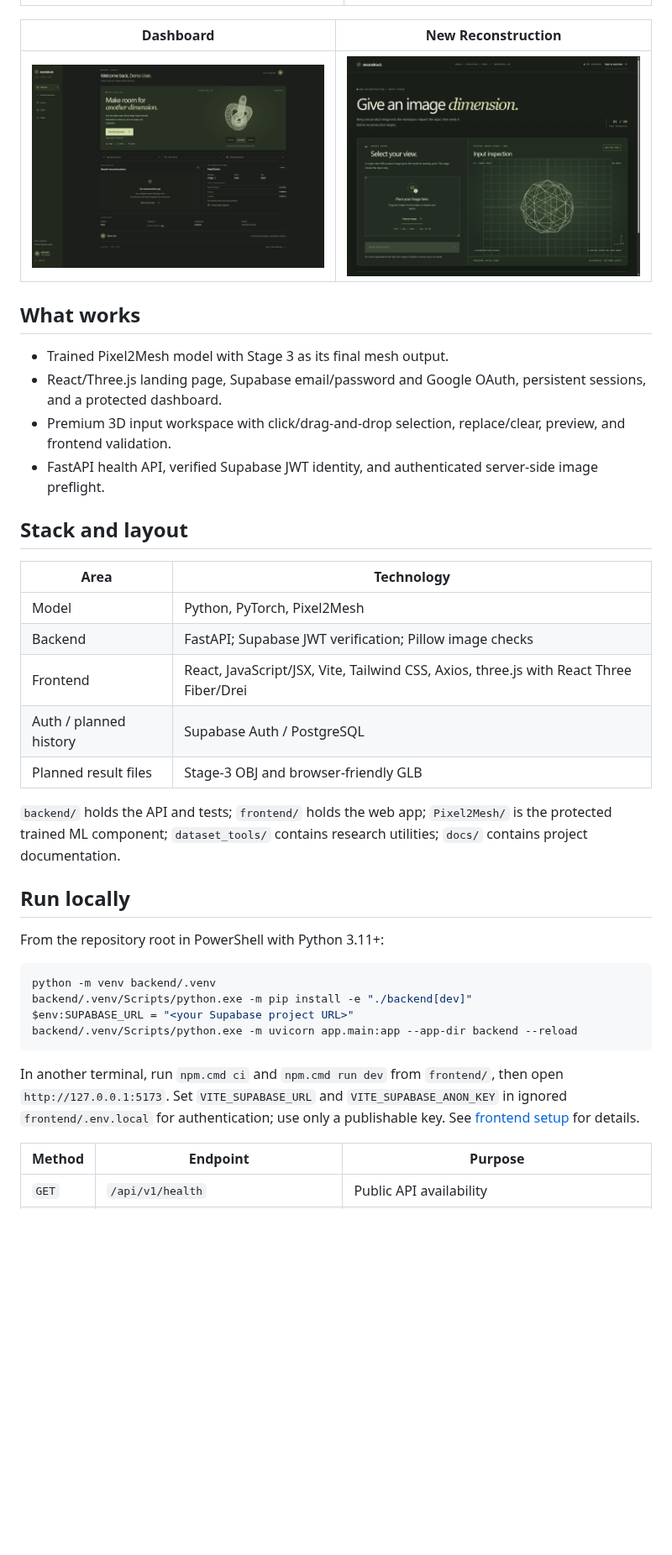
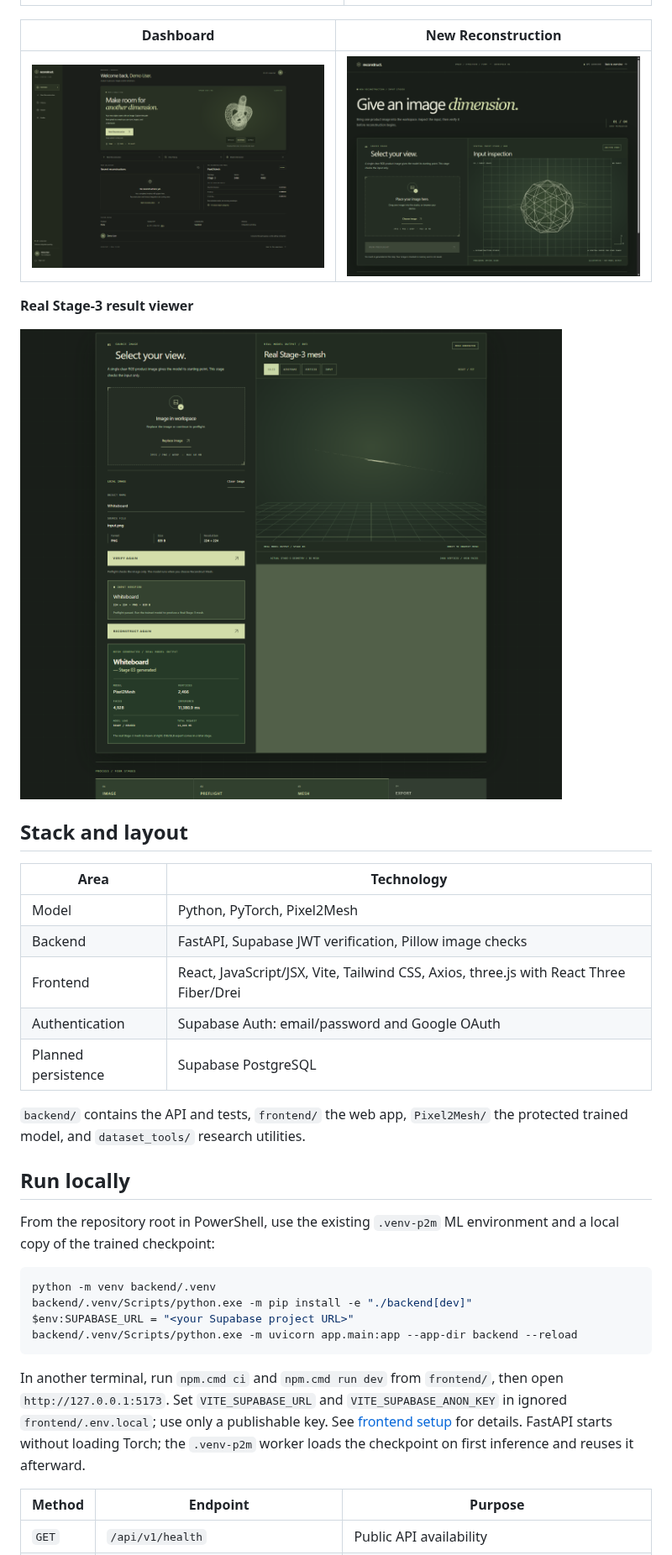
Before and after one commit to kalashmishra21/3d-product-reconstructor, a Markdown page: README.md, the part around one of its changes. Shown at 84% size. Drawn GitHub-style; pictures changed too: assets/readme/result-viewer.png (added); blank space fills up the shorter version.

Commit message:
feat(reconstruction): add real Pixel2Mesh 3D viewer

````diff
--- a/README.md
+++ b/README.md
@@ -20,26 +20,23 @@ The workspace accepts one JPEG, PNG, or WebP image (up to 10 MB), shows its meta
 
-## What works
+**Real Stage-3 result viewer**
 
-- Trained Pixel2Mesh model with Stage 3 as its final mesh output.
-- React/Three.js landing page, Supabase email/password and Google OAuth, persistent sessions, and a protected dashboard.
-- Premium 3D input workspace with click/drag-and-drop selection, replace/clear, preview, and frontend validation.
-- FastAPI health API, verified Supabase JWT identity, and authenticated server-side image preflight.
+![Actual Pixel2Mesh mesh in the authenticated result viewer](assets/readme/result-viewer.png)
 
 ## Stack and layout
 
 | Area | Technology |
 | --- | --- |
 | Model | Python, PyTorch, Pixel2Mesh |
-| Backend | FastAPI; Supabase JWT verification; Pillow image checks |
+| Backend | FastAPI, Supabase JWT verification, Pillow image checks |
 | Frontend | React, JavaScript/JSX, Vite, Tailwind CSS, Axios, three.js with React Three Fiber/Drei |
-| Auth / planned history | Supabase Auth / PostgreSQL |
-| Planned result files | Stage-3 OBJ and browser-friendly GLB |
+| Authentication | Supabase Auth: email/password and Google OAuth |
+| Planned persistence | Supabase PostgreSQL |
 
-`backend/` holds the API and tests; `frontend/` holds the web app; `Pixel2Mesh/` is the protected trained ML component; `dataset_tools/` contains research utilities; `docs/` contains project documentation.
+`backend/` contains the API and tests, `frontend/` the web app, `Pixel2Mesh/` the protected trained model, and `dataset_tools/` research utilities.
 
 ## Run locally
 
-From the repository root in PowerShell with Python 3.11+:
+From the repository root in PowerShell, use the existing `.venv-p2m` ML environment and a local copy of the trained checkpoint:
 
 ```powershell
 python -m venv backend/.venv
@@ -48,7 +45,7 @@ $env:SUPABASE_URL = "<your Supabase project URL>"
 backend/.venv/Scripts/python.exe -m uvicorn app.main:app --app-dir backend --reload
 ```
 
-In another terminal, run `npm.cmd ci` and `npm.cmd run dev` from `frontend/`, then open `http://127.0.0.1:5173`. Set `VITE_SUPABASE_URL` and `VITE_SUPABASE_ANON_KEY` in ignored `frontend/.env.local` for authentication; use only a publishable key. See [frontend setup](frontend/README.md) for details.
+In another terminal, run `npm.cmd ci` and `npm.cmd run dev` from `frontend/`, then open `http://127.0.0.1:5173`. Set `VITE_SUPABASE_URL` and `VITE_SUPABASE_ANON_KEY` in ignored `frontend/.env.local`; use only a publishable key. See [frontend setup](frontend/README.md) for details. FastAPI starts without loading Torch; the `.venv-p2m` worker loads the checkpoint on first inference and reuses it afterward.
 
 | Method | Endpoint | Purpose |
 | --- | --- | --- |
````
Also changed, not shown: other parts of README.md (+10 -9 lines), 14 other files.
